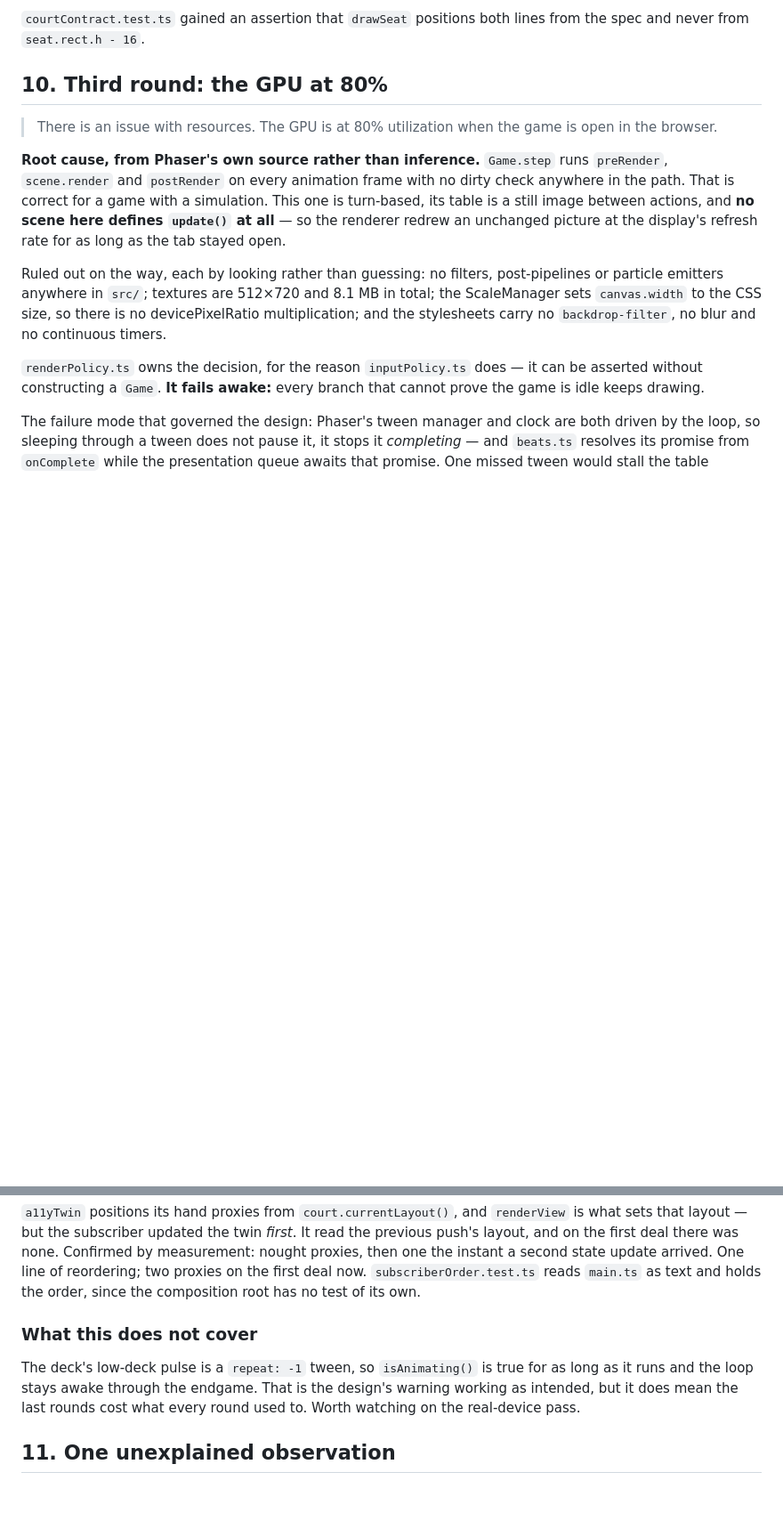
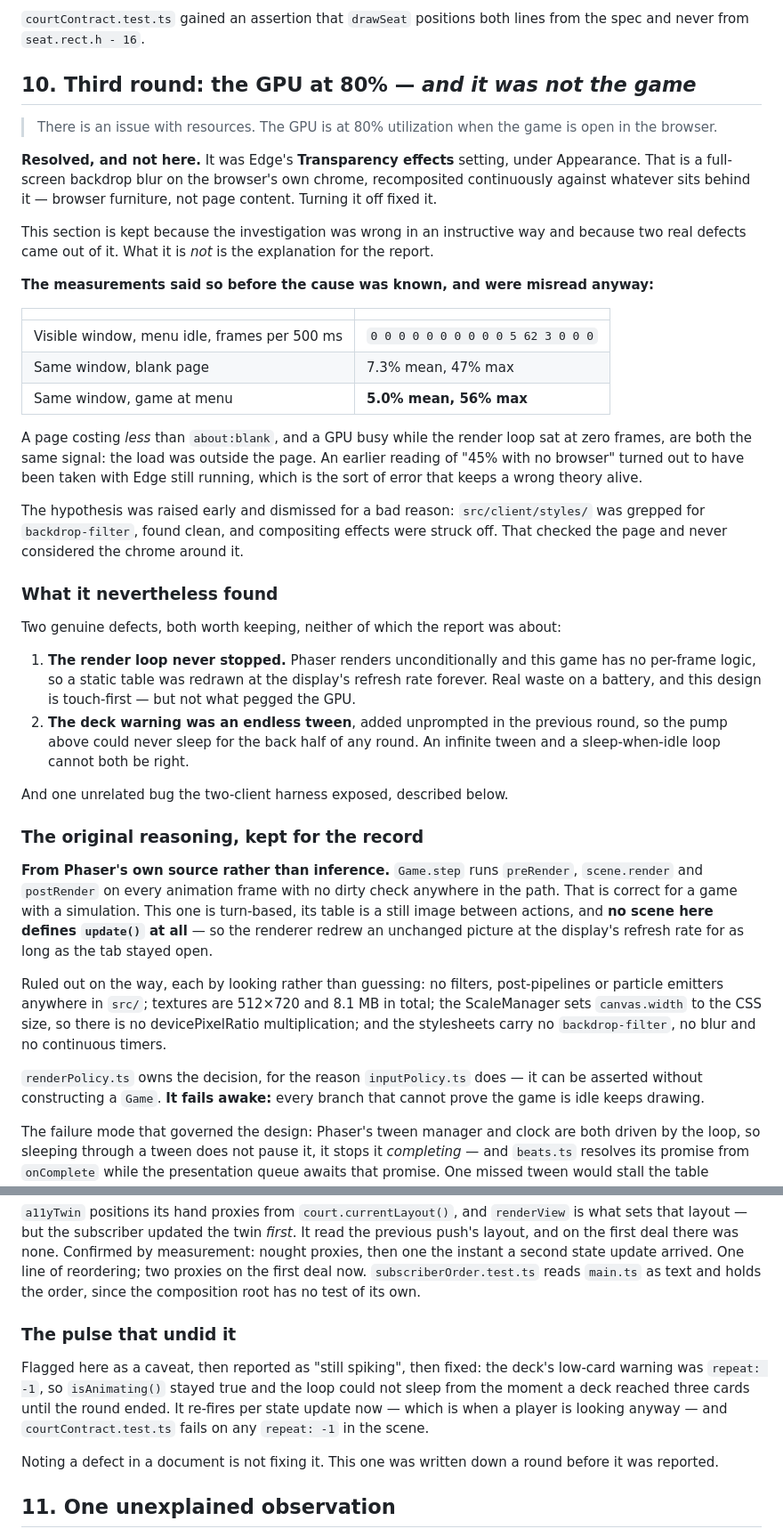
Before and after one commit to TuesdayCrowd/the-mules-court, a Markdown page: docs/plans/2026-07-27-gameplay-feedback-design.md, 2 parts joined by grey strips. Shown at 89% size. Rendered like a GitHub page; blank space fills up the shorter version.

Commit message:
docs: the GPU report was Edge, not the game — correct the record
Edge's Transparency effects, under Appearance, is a full-screen backdrop
blur on the browser's own chrome, recomposited continuously against
whatever sits behind it. Turning it off fixed the reported symptom. None
of the work in section 10 was the cause.

The section stays, marked, because leaving a plausible-but-wrong root
cause in the record is precisely what this document exists to prevent —
and because two real defects came out of the investigation regardless: a
render loop that never stopped, and an endless tween that stopped the fix
for it working.

Also records how the measurements said so before the cause was known and
were misread anyway. A page costing LESS GPU than about:blank, and a busy
GPU while the render loop sat at zero frames, are the same signal: the
load was outside the page. An earlier "45% with no browser" reading had
been taken with Edge still running, which kept a wrong theory alive.

And why the right hypothesis was struck off early: src/client/styles/ was
grepped for backdrop-filter, found clean, and compositing effects were
ruled out. That checked the page and never considered the chrome around
it.

Co-Authored-By: Claude Opus 5 (1M context) <noreply@anthropic.com>

```diff
--- a/docs/plans/2026-07-27-gameplay-feedback-design.md
+++ b/docs/plans/2026-07-27-gameplay-feedback-design.md
@@ -386,12 +387,53 @@ player actually sees.
 `courtContract.test.ts` gained an assertion that `drawSeat` positions both lines from the
 spec and never from `seat.rect.h - 16`.
 
-## 10. Third round: the GPU at 80%
+## 10. Third round: the GPU at 80% — *and it was not the game*
 
 > There is an issue with resources. The GPU is at 80% utilization when the game is open
 > in the browser.
 
-**Root cause, from Phaser's own source rather than inference.** `Game.step` runs
+**Resolved, and not here.** It was Edge's **Transparency effects** setting, under
+Appearance. That is a full-screen backdrop blur on the browser's own chrome,
+recomposited continuously against whatever sits behind it — browser furniture, not page
+content. Turning it off fixed it.
+
+This section is kept because the investigation was wrong in an instructive way and
+because two real defects came out of it. What it is *not* is the explanation for the
+report.
+
+**The measurements said so before the cause was known, and were misread anyway:**
+
+| | |
+| --- | --- |
+| Visible window, menu idle, frames per 500 ms | `0 0 0 0 0 0 0 0 0 0 5 62 3 0 0 0` |
+| Same window, blank page | 7.3% mean, 47% max |
+| Same window, game at menu | **5.0% mean, 56% max** |
+
+A page costing *less* than `about:blank`, and a GPU busy while the render loop sat at
+zero frames, are both the same signal: the load was outside the page. An earlier reading
+of "45% with no browser" turned out to have been taken with Edge still running, which is
+the sort of error that keeps a wrong theory alive.
+
+The hypothesis was raised early and dismissed for a bad reason: `src/client/styles/` was
+grepped for `backdrop-filter`, found clean, and compositing effects were struck off. That
+checked the page and never considered the chrome around it.
+
+### What it nevertheless found
+
+Two genuine defects, both worth keeping, neither of which the report was about:
+
+1. **The render loop never stopped.** Phaser renders unconditionally and this game has no
+   per-frame logic, so a static table was redrawn at the display's refresh rate forever.
+   Real waste on a battery, and this design is touch-first — but not what pegged the GPU.
+2. **The deck warning was an endless tween**, added unprompted in the previous round, so
+   the pump above could never sleep for the back half of any round. An infinite tween and
+   a sleep-when-idle loop cannot both be right.
+
+And one unrelated bug the two-client harness exposed, described below.
+
+### The original reasoning, kept for the record
+
+**From Phaser's own source rather than inference.** `Game.step` runs
 `preRender`, `scene.render` and `postRender` on every animation frame with no dirty
 check anywhere in the path. That is correct for a game with a simulation. This one is
 turn-based, its table is a still image between actions, and **no scene here defines
@@ -454,12 +496,16 @@ proxies, then one the instant a second state update arrived. One line of reorder
 proxies on the first deal now. `subscriberOrder.test.ts` reads `main.ts` as text and
 holds the order, since the composition root has no test of its own.
 
-### What this does not cover
+### The pulse that undid it
 
-The deck's low-deck pulse is a `repeat: -1` tween, so `isAnimating()` is true for as long
-as it runs and the loop stays awake through the endgame. That is the design's warning
-working as intended, but it does mean the last rounds cost what every round used to.
-Worth watching on the real-device pass.
+Flagged here as a caveat, then reported as "still spiking", then fixed: the deck's
+low-card warning was `repeat: -1`, so `isAnimating()` stayed true and the loop could not
+sleep from the moment a deck reached three cards until the round ended. It re-fires per
+state update now — which is when a player is looking anyway — and
+`courtContract.test.ts` fails on any `repeat: -1` in the scene.
+
+Noting a defect in a document is not fixing it. This one was written down a round before
+it was reported.
 
 ## 11. One unexplained observation
 
```
Also changed, not shown: other parts of docs/plans/2026-07-27-gameplay-feedback-design.md (+2 -1 lines).
